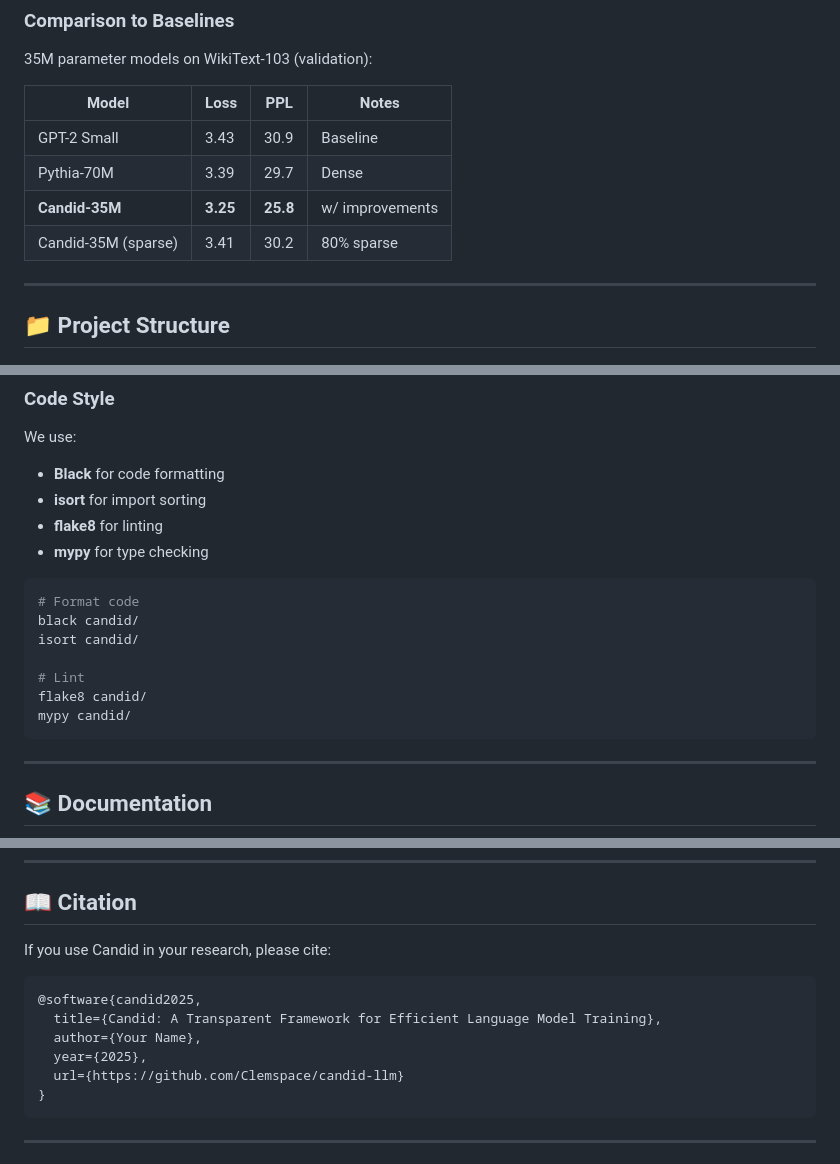
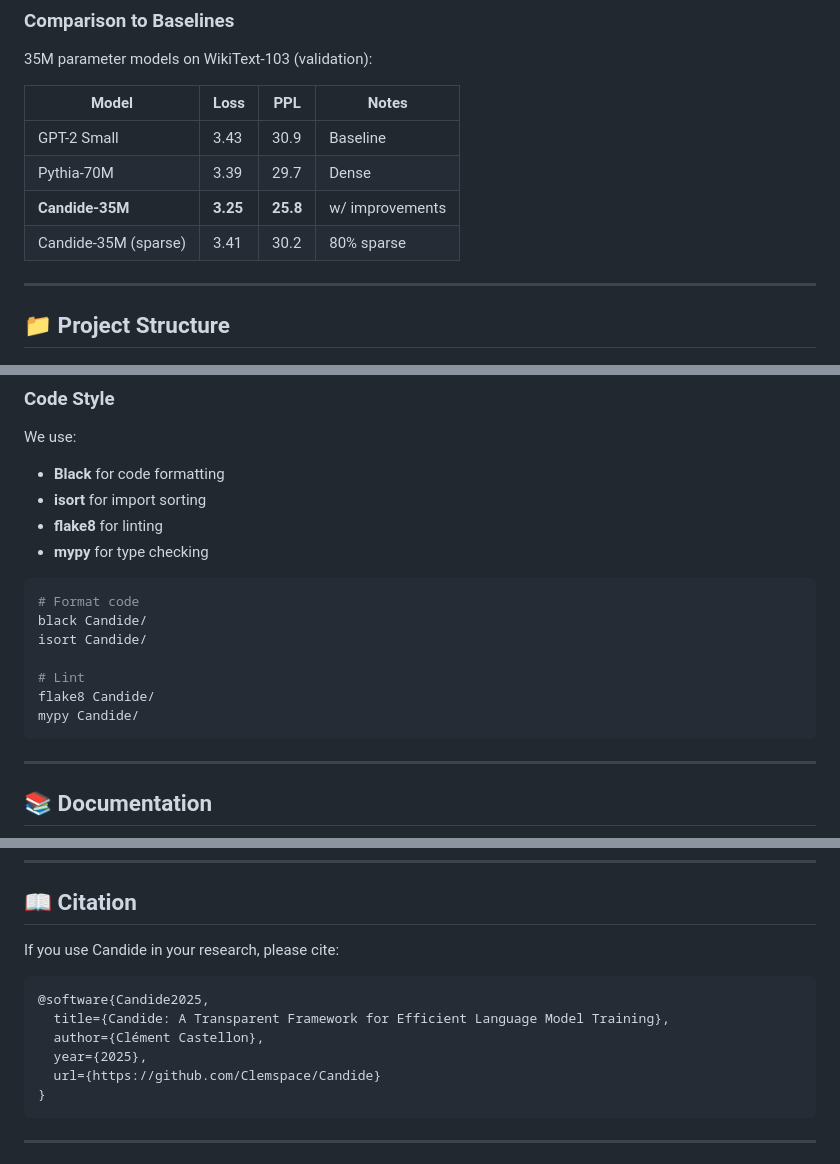
Before and after one commit to Clemspace/Candide, a Markdown page: README.md, 3 parts joined by grey strips. Rendered like a GitHub page.

````diff
--- a/README.md
+++ b/README.md
@@ -415,8 +415,8 @@ Effect of Ramanujan sparsity on 125M model:
 |-------|------|-----|-------|
 | GPT-2 Small | 3.43 | 30.9 | Baseline |
 | Pythia-70M | 3.39 | 29.7 | Dense |
-| **Candid-35M** | **3.25** | **25.8** | w/ improvements |
-| Candid-35M (sparse) | 3.41 | 30.2 | 80% sparse |
+| **Candide-35M** | **3.25** | **25.8** | w/ improvements |
+| Candide-35M (sparse) | 3.41 | 30.2 | 80% sparse |
 
 ---
 
@@ -548,12 +548,12 @@ We use:
 
 ```bash
 # Format code
-black candid/
-isort candid/
+black Candide/
+isort Candide/
 
 # Lint
-flake8 candid/
-mypy candid/
+flake8 Candide/
+mypy Candide/
 ```
 
 ---
@@ -591,14 +591,14 @@ mypy candid/
 
 ## 📖 Citation
 
-If you use Candid in your research, please cite:
+If you use Candide in your research, please cite:
 
 ```bibtex
-@software{candid2025,
-  title={Candid: A Transparent Framework for Efficient Language Model Training},
-  author={Your Name},
+@software{Candide2025,
+  title={Candide: A Transparent Framework for Efficient Language Model Training},
+  author={Clément Castellon},
   year={2025},
-  url={https://github.com/Clemspace/candid-llm}
+  url={https://github.com/Clemspace/Candide}
 }
 ```
 
````
Also changed, not shown: other parts of README.md (+8 -8 lines).
